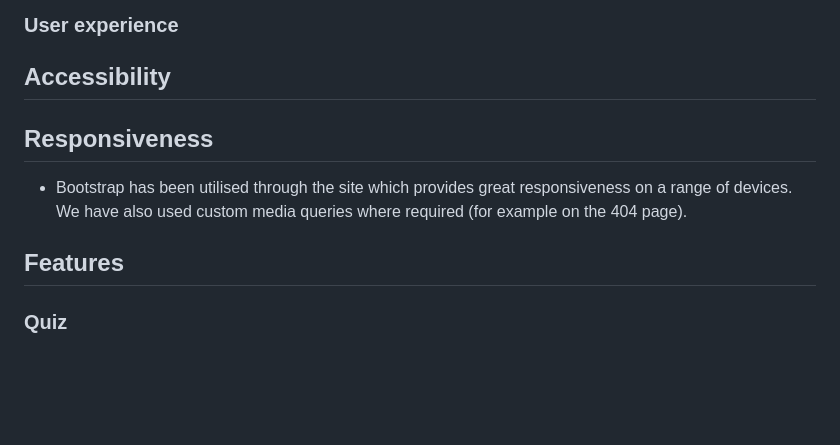
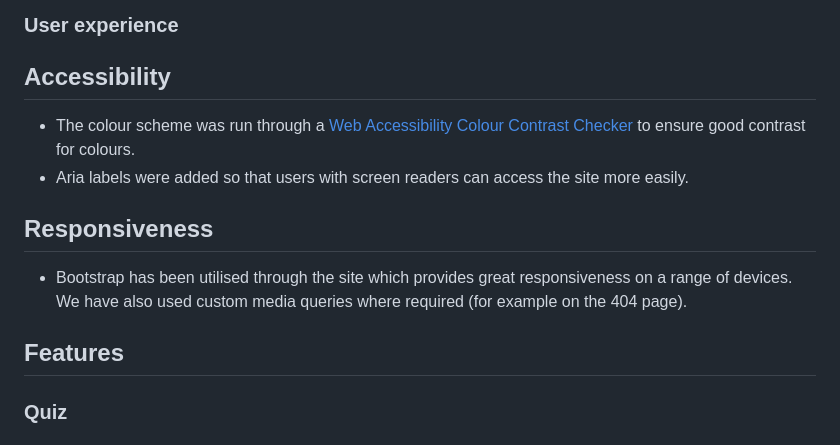
Before and after one commit to kslg/2405-hackathon-team1-Star-Wars, a Markdown page: README.md, the part around the change. Rendered like a GitHub page; blank space fills up the shorter version.

Commit message:
Add to accessibility section of README

```diff
--- a/README.md
+++ b/README.md
@@ -68,13 +68,13 @@ Screenshot
 
 
 ## Accessibility
-
+- The colour scheme was run through a [Web Accessibility Colour Contrast Checker](https://accessibleweb.com/color-contrast-checker/) to ensure good contrast for colours.
+- Aria labels were added so that users with screen readers can access the site more easily.
 
 ## Responsiveness
 - Bootstrap has been utilised through the site which provides great responsiveness on a range of devices. We have also used custom media queries where required (for example on the 404 page).
 
 ## Features
-
 ### Quiz
 
 ### Wiki Page
```
Also changed, not shown: assets/images/darth-font.png (added).
